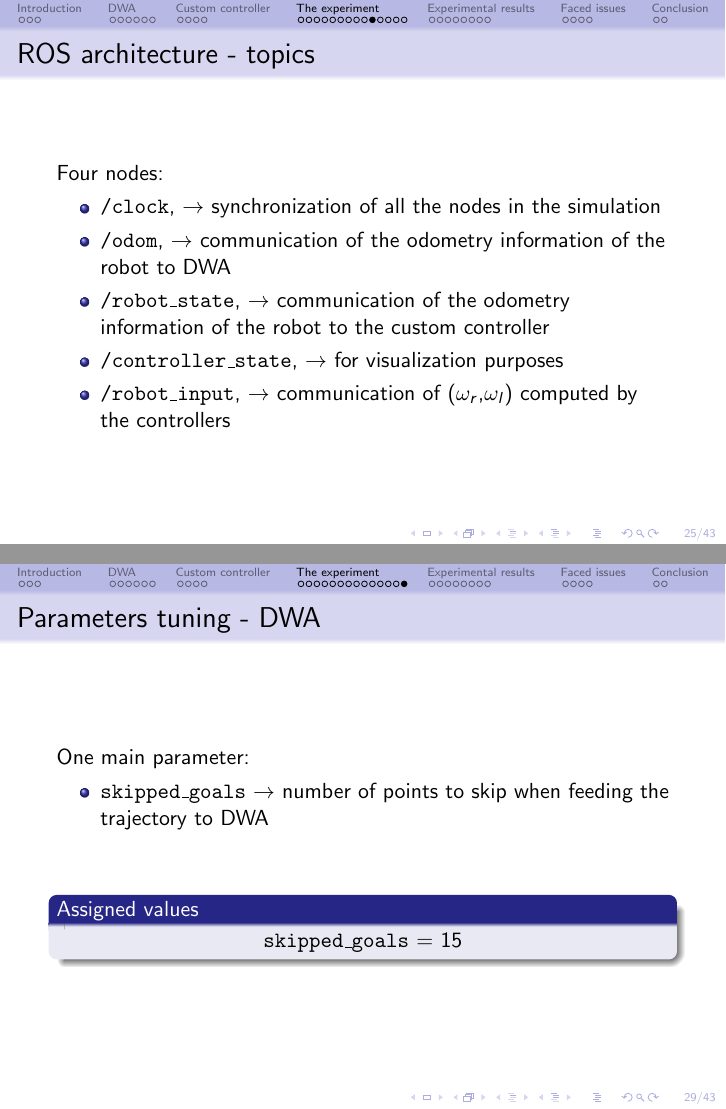
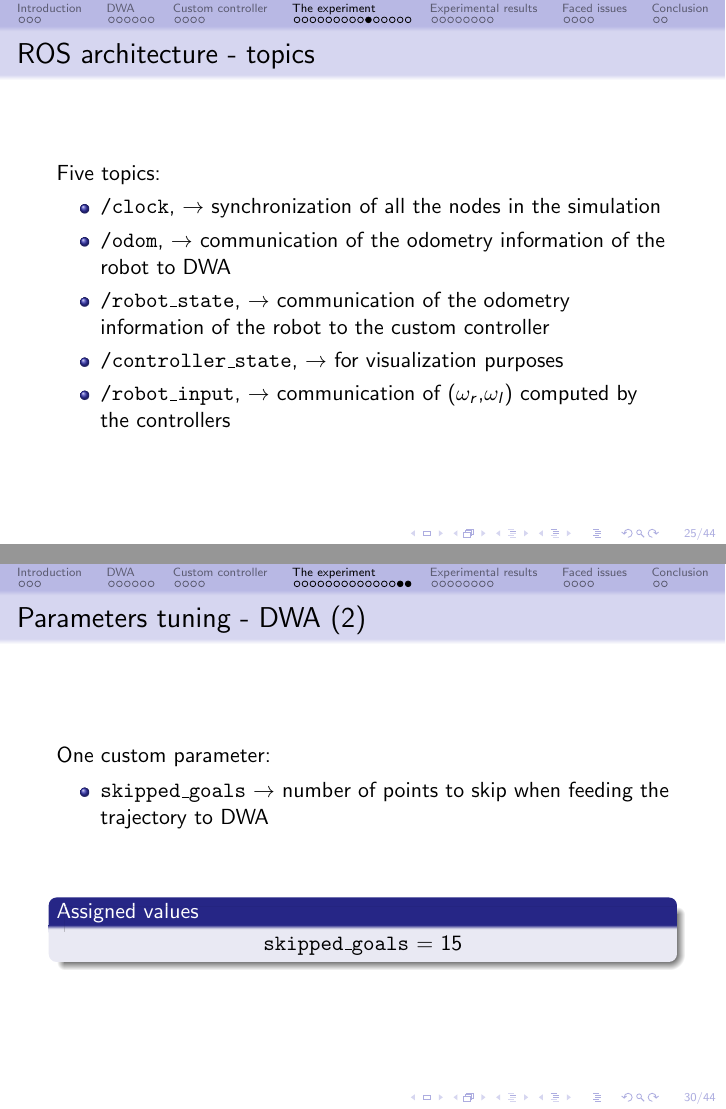
Before and after one commit to leonardogargani/ROS_trajectory_tracking_controller, LaTeX slides (material/presentation/slides.tex): pages 25 and 29 of 43 before the commit and pages 25 and 30 of 44 after it, joined at a grey line. Compiled offline with pdfLaTeX.

Commit message:
Fix minor errors in report and presentation

```diff
--- a/material/presentation/slides.tex
+++ b/material/presentation/slides.tex
@@ -455,7 +455,7 @@ Four nodes:
 \begin{frame}
 \frametitle{ROS architecture - topics}
 
-Four nodes:
+Five topics:
 \begin{itemize}
   \item \texttt{/clock}, $\rightarrow$ synchronization of all the nodes in the simulation
   \item \texttt{/odom}, $\rightarrow$ communication of the odometry information of the robot to DWA
@@ -546,10 +546,27 @@ $K_d$ = 0.0
 
 % * * * * * * * * * * * * * * * * * * * * * * * * * * * * * * * * * * * * * * *
 
-\begin{frame}
+\begin{frame}[allowframebreaks]
 \frametitle{Parameters tuning - DWA}
 
-One main parameter:
+Two of the many predefined parameters:
+\begin{itemize}
+  \item \texttt{vth\_samples} $\rightarrow$ number of the evaluated samples for $\omega$
+  \item \texttt{vx\_samples} $\rightarrow$ number of the evaluated samples for $v$
+\end{itemize}
+
+\vspace{2em}
+
+\begin{block}{Assigned values}
+\centering
+\texttt{vth\_samples} = 100
+\hspace{2em}
+\texttt{vx\_samples} = 30
+\end{block}
+
+\framebreak
+
+One custom parameter:
 \begin{itemize}
   \item \texttt{skipped\_goals} $\rightarrow$ number of points to skip when feeding the trajectory to DWA
 \end{itemize}
```
Also changed, not shown: material/report/report.tex (+2 -2 lines), material/presentation/slides.pdf, material/presentation/slides.tex (36 more changed lines), 1 other file.
